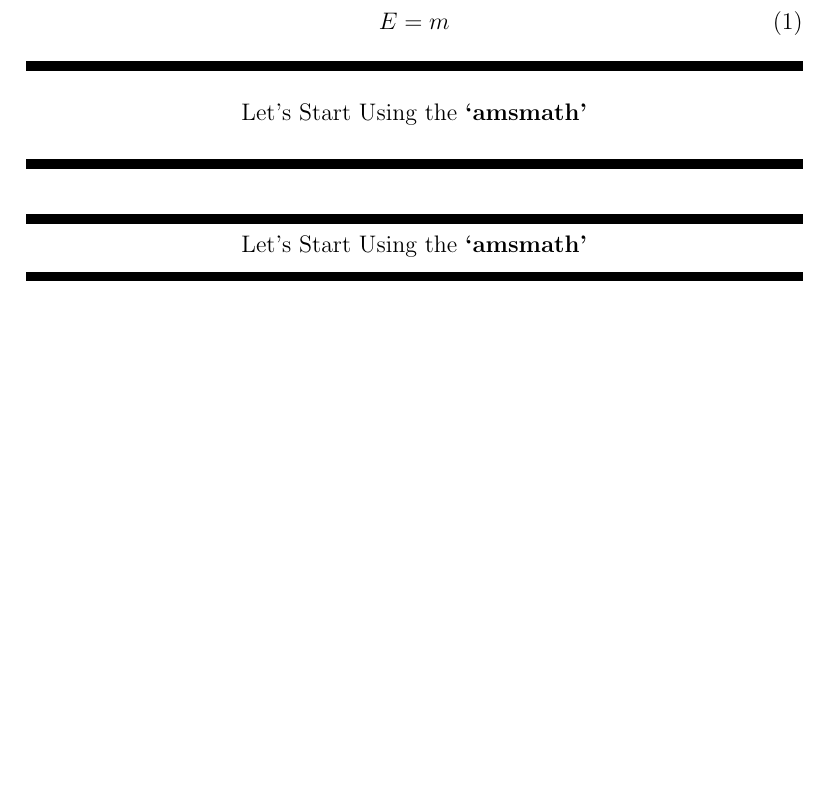
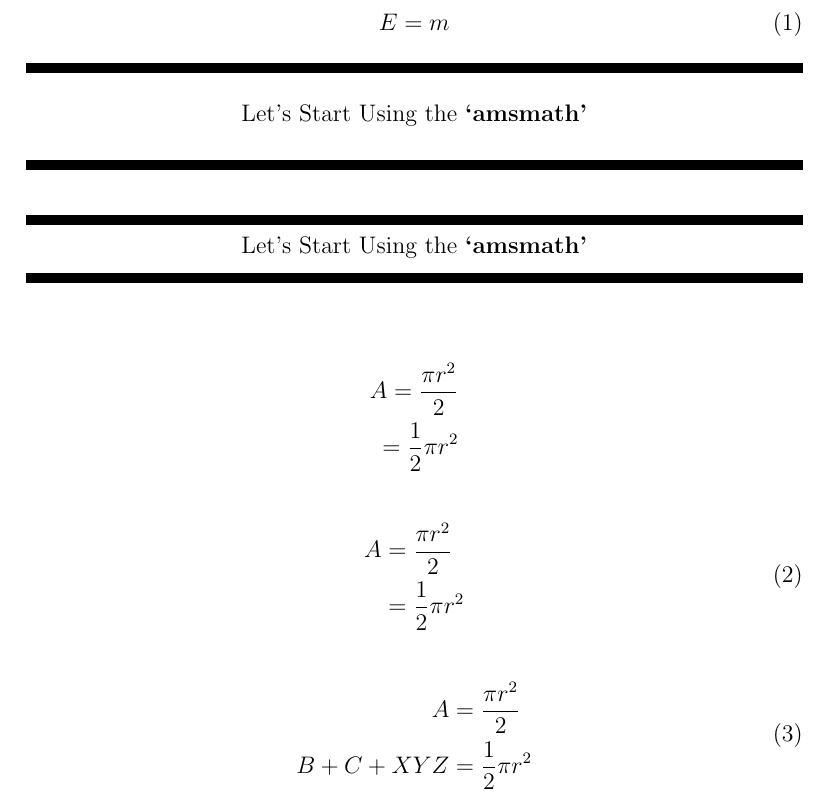
Before and after one commit to RanaUniverse/Latex-Learning, a LaTeX document (document.tex): part of page 2 of 9, cut so that both start at the same text, the shorter picture padded with empty space. Compiled offline with pdfLaTeX.

Commit message:
make equations of math using the amsmath package and make allign my euqations here

```diff
--- a/document.tex
+++ b/document.tex
@@ -16,6 +16,9 @@
 
 \usepackage{pgffor} % For loops i will use this package so that i can use repetative work easily
 
+
+
+\usepackage{amsmath}
 
 
 
@@ -74,11 +76,44 @@ E=m
 
 
 \begin{center}
-\noindent\rule{\linewidth}{5pt} \\
+\noindent\rule{\linewidth}{5pt}
 % Let's Start Using the \textbf{`amsmath'} \par
 \titlevariable \par
 \noindent\rule{\linewidth}{5pt}
 \end{center}
+
+
+
+
+% This below equaiton will not numbering due to star, and it will not allign as i don't use the &= below
+\begin{equation*}
+\begin{split}
+A = \frac{\pi r^2}{2} \\
+  = \frac{1}{2} \pi r^2
+\end{split}
+\end{equation*}
+
+
+
+
+% The below case it will shows alignment because of &= and good for use a good looking of some equations
+\begin{equation} \label{eq1}
+\begin{split}
+A & = \frac{\pi r^2}{2} \\
+ & = \frac{1}{2} \pi r^2
+\end{split}
+\end{equation}
+
+
+
+
+\begin{equation}
+\begin{split}
+A & = \frac{\pi r^2}{2} \\
+B +C + X     Y  Z& = \frac{1}{2} \pi r^2
+\end{split}
+\end{equation}
+
 
 
 
```
Also changed, not shown: document.pdf, document.tex (1 more changed lines).
